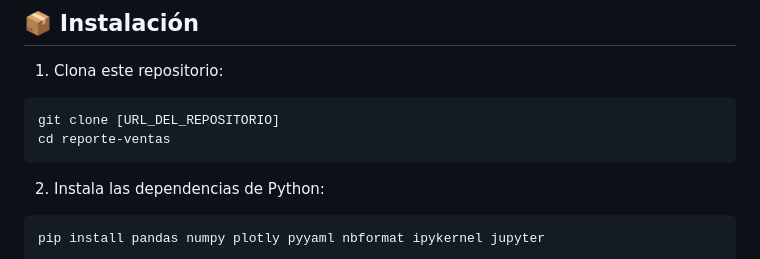
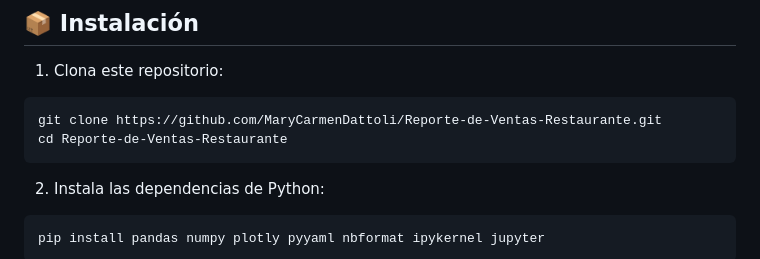
Before and after one commit to MaryCarmenDattoli/Reporte-de-Ventas-Restaurante, a Markdown page: README.md, the part around the change. Drawn GitHub-style.

Commit message:
Update README: Add repository URL

````diff
--- a/README.md
+++ b/README.md
@@ -36,8 +36,8 @@ La presentación interactiva está publicada y disponible en:
 
 1. Clona este repositorio:
 ```bash
-git clone [URL_DEL_REPOSITORIO]
-cd reporte-ventas
+git clone https://github.com/MaryCarmenDattoli/Reporte-de-Ventas-Restaurante.git
+cd Reporte-de-Ventas-Restaurante
 ```
 
 2. Instala las dependencias de Python:
````
